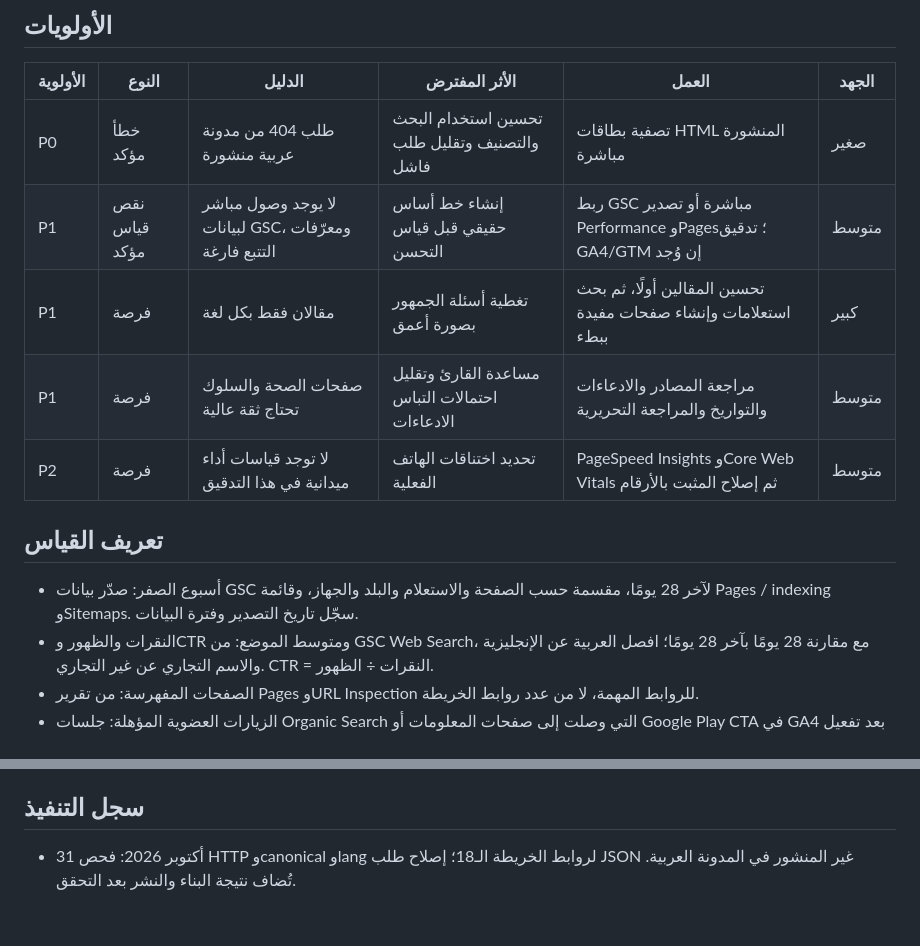
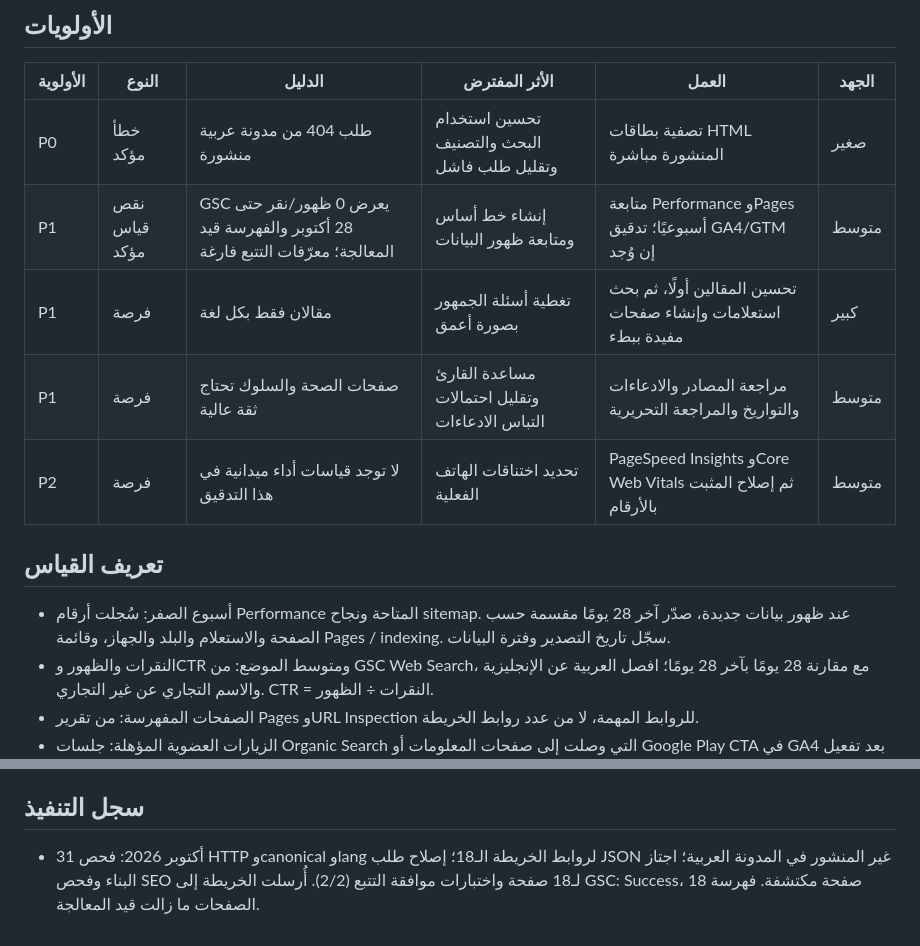
Before and after one commit to fadyf260-afk/hudna-static-website, a Markdown page: docs/seo-90-day-plan.md, 2 parts joined by grey strips. GitHub-like rendering.

Commit message:
Record Search Console baseline and sitemap submission

```diff
--- a/docs/seo-90-day-plan.md
+++ b/docs/seo-90-day-plan.md
@@ -15,14 +17,14 @@
 | الأولوية | النوع | الدليل | الأثر المفترض | العمل | الجهد |
 |---|---|---|---|---|---|
 | P0 | خطأ مؤكد | طلب 404 من مدونة عربية منشورة | تحسين استخدام البحث والتصنيف وتقليل طلب فاشل | تصفية بطاقات HTML المنشورة مباشرة | صغير |
-| P1 | نقص قياس مؤكد | لا يوجد وصول مباشر لبيانات GSC، ومعرّفات التتبع فارغة | إنشاء خط أساس حقيقي قبل قياس التحسن | ربط GSC مباشرة أو تصدير Performance وPages؛ تدقيق GA4/GTM إن وُجد | متوسط |
+| P1 | نقص قياس مؤكد | GSC يعرض 0 ظهور/نقر حتى 28 أكتوبر والفهرسة قيد المعالجة؛ معرّفات التتبع فارغة | إنشاء خط أساس ومتابعة ظهور البيانات | متابعة Performance وPages أسبوعيًا؛ تدقيق GA4/GTM إن وُجد | متوسط |
 | P1 | فرصة | مقالان فقط بكل لغة | تغطية أسئلة الجمهور بصورة أعمق | تحسين المقالين أولًا، ثم بحث استعلامات وإنشاء صفحات مفيدة ببطء | كبير |
 | P1 | فرصة | صفحات الصحة والسلوك تحتاج ثقة عالية | مساعدة القارئ وتقليل احتمالات التباس الادعاءات | مراجعة المصادر والادعاءات والتواريخ والمراجعة التحريرية | متوسط |
 | P2 | فرصة | لا توجد قياسات أداء ميدانية في هذا التدقيق | تحديد اختناقات الهاتف الفعلية | PageSpeed Insights وCore Web Vitals ثم إصلاح المثبت بالأرقام | متوسط |
 
 ## تعريف القياس
 
-- أسبوع الصفر: صدّر بيانات GSC لآخر 28 يومًا، مقسمة حسب الصفحة والاستعلام والبلد والجهاز، وقائمة Pages / indexing وSitemaps. سجّل تاريخ التصدير وفترة البيانات.
+- أسبوع الصفر: سُجلت أرقام Performance المتاحة ونجاح sitemap. عند ظهور بيانات جديدة، صدّر آخر 28 يومًا مقسمة حسب الصفحة والاستعلام والبلد والجهاز، وقائمة Pages / indexing. سجّل تاريخ التصدير وفترة البيانات.
 - النقرات والظهور وCTR ومتوسط الموضع: من GSC Web Search، مع مقارنة 28 يومًا بآخر 28 يومًا؛ افصل العربية عن الإنجليزية والاسم التجاري عن غير التجاري. CTR = النقرات ÷ الظهور.
 - الصفحات المفهرسة: من تقرير Pages وURL Inspection للروابط المهمة، لا من عدد روابط الخريطة.
 - الزيارات العضوية المؤهلة: جلسات Organic Search التي وصلت إلى صفحات المعلومات أو Google Play CTA في GA4 بعد تفعيل قياس يحترم الموافقة؛ إن لم يوجد GA4 تسجّل «غير متاح».
@@ -69,4 +71,4 @@
 
 ## سجل التنفيذ
 
-- 31 أكتوبر 2026: فحص HTTP وcanonical وlang لروابط الخريطة الـ18؛ إصلاح طلب JSON غير المنشور في المدونة العربية. تُضاف نتيجة البناء والنشر بعد التحقق.
+- 31 أكتوبر 2026: فحص HTTP وcanonical وlang لروابط الخريطة الـ18؛ إصلاح طلب JSON غير المنشور في المدونة العربية؛ اجتاز البناء وفحص SEO لـ18 صفحة واختبارات موافقة التتبع (2/2). أُرسلت الخريطة إلى GSC: Success، 18 صفحة مكتشفة. فهرسة الصفحات ما زالت قيد المعالجة.
```
Also changed, not shown: other parts of docs/seo-90-day-plan.md (+3 -1 lines).
